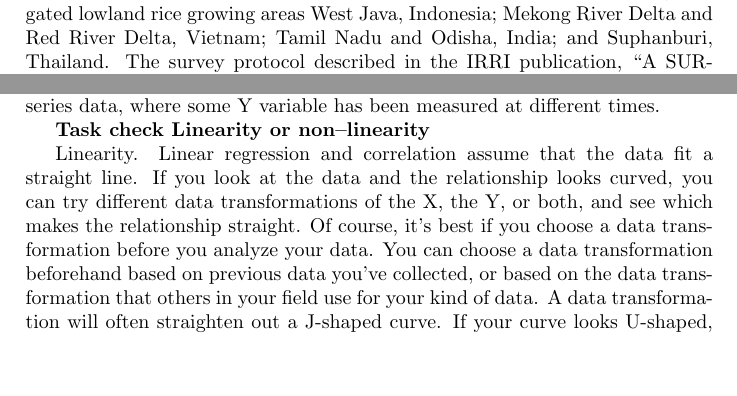
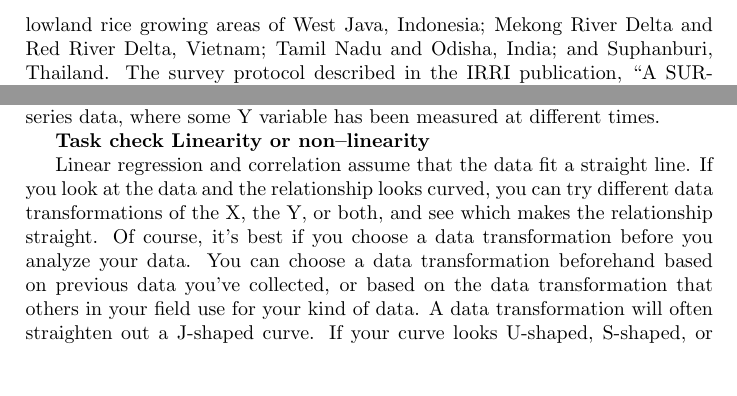
Before and after one commit to sithjaisong/Sith.Dissertation, a LaTeX paper (main.tex): two parts of page 2 of 3, joined at a grey line, cut so that both start at the same text. Compiled offline with pdfLaTeX.

Commit message:
Add comments

```diff
--- a/main.tex
+++ b/main.tex
@@ -36,12 +36,16 @@ We inferred a interaction network by  from survey project comprising 5 countries
 
 \subsubsection{Survey datasets}
 
-Crop health survey data were collected through surveys of farmers' fields (approximately 800) from 2010 to 2015 for both wet and dry seasons in different production environments across South and South East Asia representing irrigated lowland rice growing areas West Java, Indonesia; Mekong River Delta and Red River Delta, Vietnam; Tamil Nadu and Odisha, India; and Suphanburi, Thailand. The survey protocol described in the IRRI publication, ``A SURVEY PORTFOLIO TO CHARACTERIZE YIELD-REDUCING FACTORS IN RICE'', \citep{Savarysurvey2009} was used for data collection. The variables collected included environmental attributes, patterns of cropping practices, crop growth measurement and crop management status assessments, measurements of levels of injuries caused by pests, and direct measurements of actual yields from crop cuts. The data collected can be classified into three groups: cropping practices, injuries, and actual yield measurements.
+
+% how many observations? This is Materials and Methods, be specific, not approximate
+% don't use all caps, use title case please
+Crop health survey data were collected through surveys of farmers' fields (approximately 800) from 2010 to 2015 for wet and dry seasons in different production environments across South and South East Asia representing irrigated lowland rice growing areas of West Java, Indonesia; Mekong River Delta and Red River Delta, Vietnam; Tamil Nadu and Odisha, India; and Suphanburi, Thailand. The survey protocol described in the IRRI publication, ``A SURVEY PORTFOLIO TO CHARACTERIZE YIELD-REDUCING FACTORS IN RICE'', \citep{Savarysurvey2009} was used for data collection. The variables collected included environmental attributes, patterns of cropping practices, crop growth measurement and crop management status assessments, measurements of levels of injuries caused by pests, and direct measurements of actual yields from crop cuts. The data collected can be classified into three groups: cropping practices, injuries, and actual yield measurements.
 
 \subsection{Network Construction}
 
 \subsubsection{Evaluation of association methods}
 
+% I'd use \paragraph{} rather than \textbf for structure...
 \textbf{Step one: data exploratory}
 
 
@@ -53,21 +58,24 @@ Sometimes you'll see a regression or correlation that looks like it may be signi
 When there is a significant regression or correlation, X values with higher mean Y values will often have higher standard deviations of Y as well. This happens because the standard deviation is often a constant proportion of the mean.
 
 \textbf{Task check the independence}
- Linear regression and correlation assume that the data points are independent of each other, meaning that the value of one data point does not depend on the value of any other data point. The most common violation of this assumption in regression and correlation is in time series data, where some Y variable has been measured at different times.
+% It's pretty fair to assume the reader understands data independence. Probably not necessary to cover this
+Linear regression and correlation assume that the data points are independent of each other, meaning that the value of one data point does not depend on the value of any other data point. The most common violation of this assumption in regression and correlation is in time series data, where some Y variable has been measured at different times.
 
 
 \textbf{Task check Linearity or non--linearity}
 
-Linearity. Linear regression and correlation assume that the data fit a straight line. If you look at the data and the relationship looks curved, you can try different data transformations of the X, the Y, or both, and see which makes the relationship straight. Of course, it's best if you choose a data transformation before you analyze your data. You can choose a data transformation beforehand based on previous data you've collected, or based on the data transformation that others in your field use for your kind of data.
+% Same here, we know what linear regression is. Too much minor detail.
+Linear regression and correlation assume that the data fit a straight line. If you look at the data and the relationship looks curved, you can try different data transformations of the X, the Y, or both, and see which makes the relationship straight. Of course, it's best if you choose a data transformation before you analyze your data. You can choose a data transformation beforehand based on previous data you've collected, or based on the data transformation that others in your field use for your kind of data.
 A data transformation will often straighten out a J-shaped curve. If your curve looks U-shaped, S-shaped, or something more complicated, a data transformation won't turn it into a straight line. In that case, you'll have to use curvilinear regression.
 
 \subsubsection{Step two: identify the most appropriate method}
 
+% too conversational
 Although we can opt for a method based on its principle of statistical operation without paying attention the biological models in a given set, this may not lead to a coordination network that will reveal biological knowledge.
 
 \subsubsection{Co-occurrence network construction}
 
-The matrix  can be viewed as an adjacency matrix of a weighted network. The matrix  contains the correlation coefficient  between each node (i.e., the variable). Thus the matrix  can be thought of as the population average of the network structure. Because we are looking at several specific links, we control for multiple testing by controlling the False Discovery Rate (FDR method) at 5\%. The generated network structure can be visualized through the R package qgraph. Only connections that surpass the significance threshold are shown in the visual representation.
+The matrix can be viewed as an adjacency matrix of a weighted network. The matrix  contains the correlation coefficient  between each node (i.e., the variable). Thus the matrix  can be thought of as the population average of the network structure. Because we are looking at several specific links, we control for multiple testing by controlling the False Discovery Rate (FDR method) at 5\%. The generated network structure can be visualized through the R package qgraph. Only connections that surpass the significance threshold are shown in the visual representation.
 
 \subsection{Network analysis}
 Important information about a network can be gained by analyzing its global structure, for example by looking at the relative centrality of different nodes. In a centrality analysis, nodes are ordered in terms of the degree to which they occupy a central place in the network. Global descriptors of the modules were obtained using package qgraph in R. The neighborhood of a given node n is the set of its neighbors. The connectivity is the size of its neighborhood. The average number of neighbors indicates the average connectivity of a node in the network. A normalized version of this parameter is the network density. Density ranges between 0 and 1. It shows how densely the network is populated with edges, A network which contains no edges and solely isolated nodes has a density of 0. In contrast, the density of a clique is 1. Another related parameter is the network centralization [43]. Networks whose topologies resemble a star have a centralization close to 1, whereas decentralized networks are characterized by having a centralization close to 0.
```
Also changed, not shown: main.tex (7 more changed lines).
